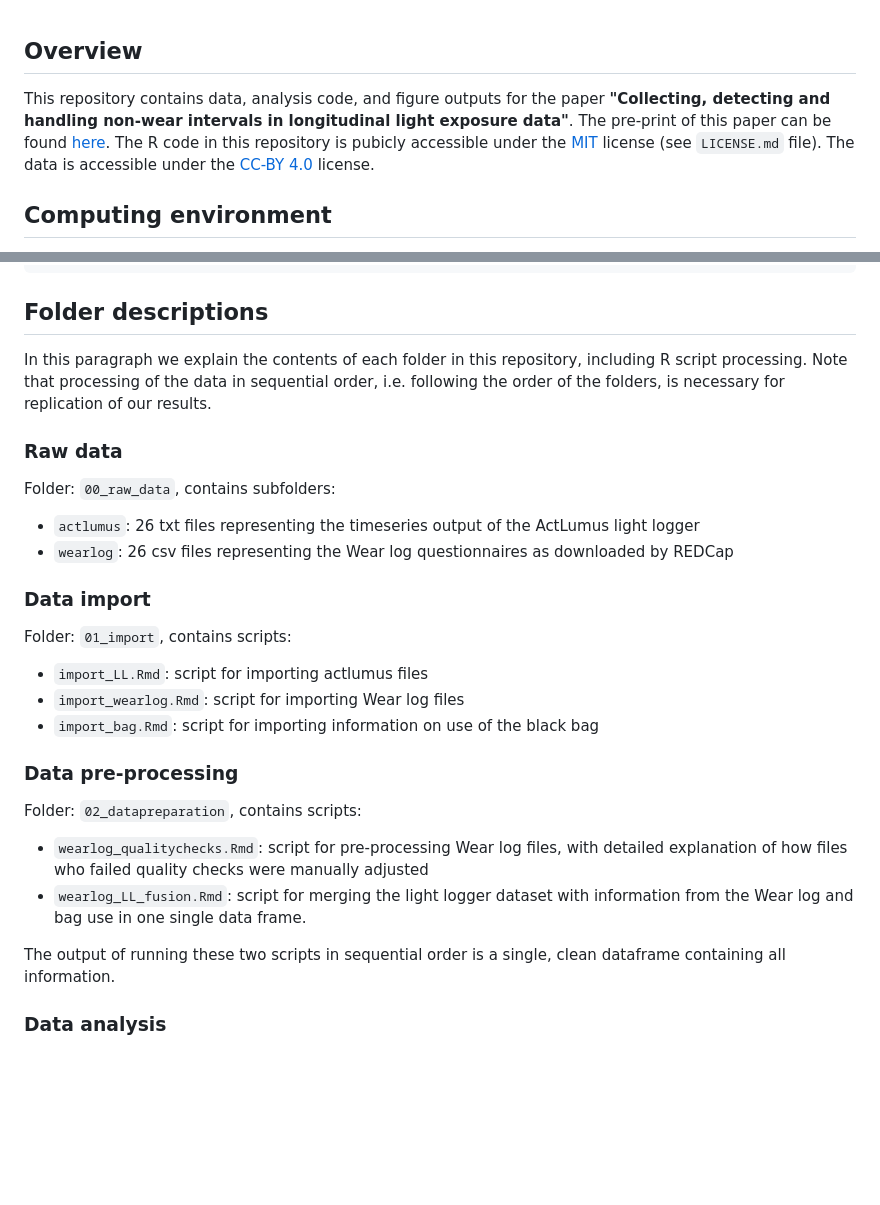
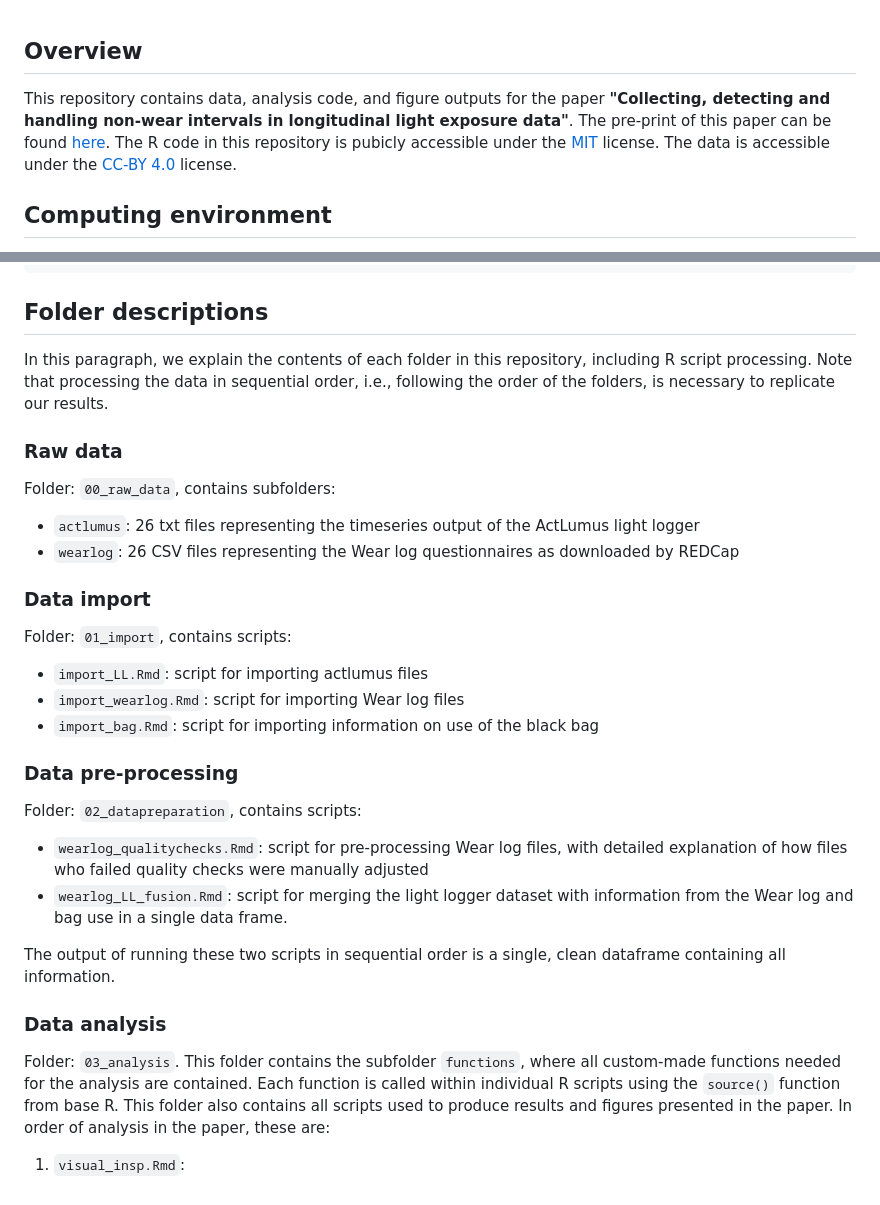
Before and after one commit to tscnlab/GuidolinEtAl_BehavResMethods_2025, a Markdown page: README.md, 2 parts joined by grey strips. Rendered like a GitHub page; blank space fills up the shorter version.

````diff
--- a/README.md
+++ b/README.md
@@ -1,5 +1,5 @@
 ## Overview
-This repository contains data, analysis code, and figure outputs for the paper **"Collecting, detecting and handling non-wear intervals in longitudinal light exposure data"**. The pre-print of this paper can be found [here](https://www.biorxiv.org/content/10.1101/2024.12.23.627604v1). The R code in this repository is pubicly accessible under the [MIT](https://opensource.org/license/mit) license (see `LICENSE.md` file). The data is accessible under the [CC-BY 4.0](https://creativecommons.org/licenses/by/4.0/) license.
+This repository contains data, analysis code, and figure outputs for the paper **"Collecting, detecting and handling non-wear intervals in longitudinal light exposure data"**. The pre-print of this paper can be found [here](https://www.biorxiv.org/content/10.1101/2024.12.23.627604v1). The R code in this repository is pubicly accessible under the [MIT](https://opensource.org/license/mit) license. The data is accessible under the [CC-BY 4.0](https://creativecommons.org/licenses/by/4.0/) license.
 
 ## Computing environment
 Hereby is a copy of the software versions used for this project. This is the direct output of `sessionInfo()` in RStudio.
@@ -39,12 +39,12 @@ loaded via a namespace (and not attached):
 [55] Rcpp_1.0.13          glue_1.7.0           xml2_1.3.6           rstudioapi_0.16.0    vroom_1.6.5          R6_2.5.1
 ```
 ## Folder descriptions
-In this paragraph we explain the contents of each folder in this repository, including R script processing. Note that processing of the data in sequential order, i.e. following the order of the folders, is necessary for replication of our results.
+In this paragraph, we explain the contents of each folder in this repository, including R script processing. Note that processing the data in sequential order, i.e., following the order of the folders, is necessary to replicate our results.
 
 ### Raw data
 Folder: `00_raw_data`, contains subfolders:
 - `actlumus`: 26 txt files representing the timeseries output of the ActLumus light logger
-- `wearlog`: 26 csv files representing the Wear log questionnaires as downloaded by REDCap
+- `wearlog`: 26 CSV files representing the Wear log questionnaires as downloaded by REDCap
 
 ### Data import
 Folder: `01_import`, contains scripts:
@@ -55,8 +55,12 @@ Folder: `01_import`, contains scripts:
 ### Data pre-processing
 Folder: `02_datapreparation`, contains scripts:
 - `wearlog_qualitychecks.Rmd`: script for pre-processing Wear log files, with detailed explanation of how files who failed quality checks were manually adjusted
-- `wearlog_LL_fusion.Rmd`: script for merging the light logger dataset with information from the Wear log and bag use in one single data frame.
+- `wearlog_LL_fusion.Rmd`: script for merging the light logger dataset with information from the Wear log and bag use in a single data frame.
 
 The output of running these two scripts in sequential order is a single, clean dataframe containing all information.
 
 ### Data analysis
+Folder: `03_analysis`.
+This folder contains the subfolder `functions`, where all custom-made functions needed for the analysis are contained. Each function is called within individual R scripts using the `source()` function from base R.
+This folder also contains all scripts used to produce results and figures presented in the paper. In order of analysis in the paper, these are:
+1. `visual_insp.Rmd`:
````
